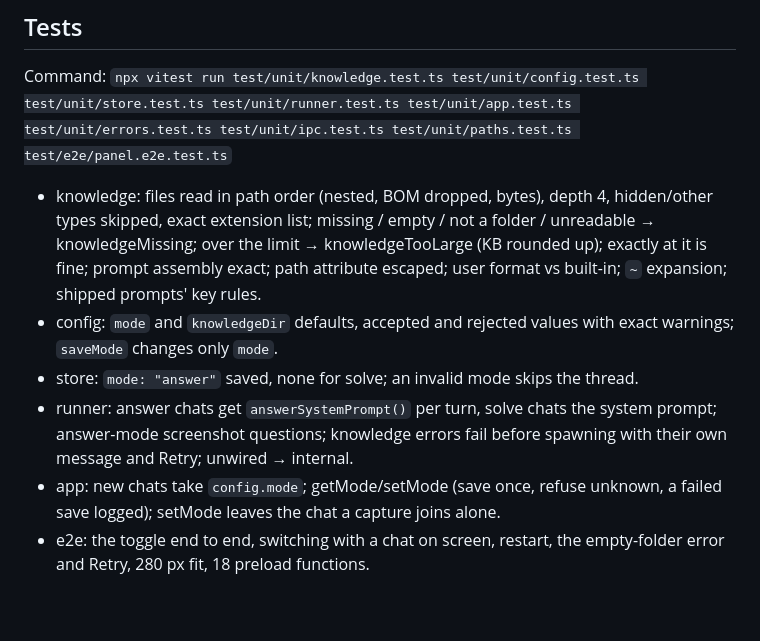
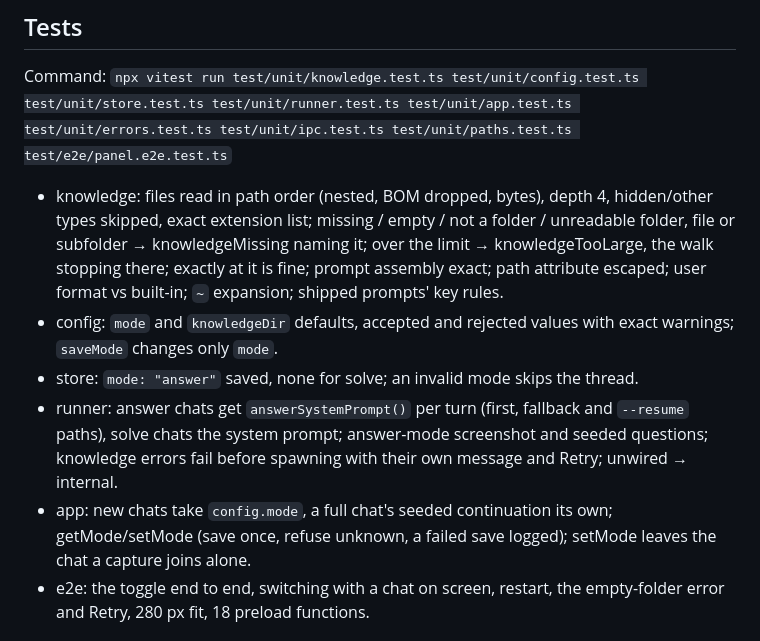
Before and after one commit to ericyjl01/snapsolve, a Markdown page: docs/tasks/089-custom-format-knowledge.md, the part around the change. Drawn GitHub-style; blank space fills up the shorter version.

Commit message:
089: docs — task file tests after review 1
Co-Authored-By: Claude Opus 5.5 <noreply@anthropic.com>

```diff
--- a/docs/tasks/089-custom-format-knowledge.md
+++ b/docs/tasks/089-custom-format-knowledge.md
@@ -23,11 +23,11 @@ Out: fine-tuning; claude reading the folder with tools; PDFs/Word (convert to te
 
 ## Tests
 Command: `npx vitest run test/unit/knowledge.test.ts test/unit/config.test.ts test/unit/store.test.ts test/unit/runner.test.ts test/unit/app.test.ts test/unit/errors.test.ts test/unit/ipc.test.ts test/unit/paths.test.ts test/e2e/panel.e2e.test.ts`
-- knowledge: files read in path order (nested, BOM dropped, bytes), depth 4, hidden/other types skipped, exact extension list; missing / empty / not a folder / unreadable → knowledgeMissing; over the limit → knowledgeTooLarge (KB rounded up); exactly at it is fine; prompt assembly exact; path attribute escaped; user format vs built-in; `~` expansion; shipped prompts' key rules.
+- knowledge: files read in path order (nested, BOM dropped, bytes), depth 4, hidden/other types skipped, exact extension list; missing / empty / not a folder / unreadable folder, file or subfolder → knowledgeMissing naming it; over the limit → knowledgeTooLarge, the walk stopping there; exactly at it is fine; prompt assembly exact; path attribute escaped; user format vs built-in; `~` expansion; shipped prompts' key rules.
 - config: `mode` and `knowledgeDir` defaults, accepted and rejected values with exact warnings; `saveMode` changes only `mode`.
 - store: `mode: "answer"` saved, none for solve; an invalid mode skips the thread.
-- runner: answer chats get `answerSystemPrompt()` per turn, solve chats the system prompt; answer-mode screenshot questions; knowledge errors fail before spawning with their own message and Retry; unwired → internal.
-- app: new chats take `config.mode`; getMode/setMode (save once, refuse unknown, a failed save logged); setMode leaves the chat a capture joins alone.
+- runner: answer chats get `answerSystemPrompt()` per turn (first, fallback and `--resume` paths), solve chats the system prompt; answer-mode screenshot and seeded questions; knowledge errors fail before spawning with their own message and Retry; unwired → internal.
+- app: new chats take `config.mode`, a full chat's seeded continuation its own; getMode/setMode (save once, refuse unknown, a failed save logged); setMode leaves the chat a capture joins alone.
 - e2e: the toggle end to end, switching with a chat on screen, restart, the empty-folder error and Retry, 280 px fit, 18 preload functions.
 
 ## Spec refs
```
